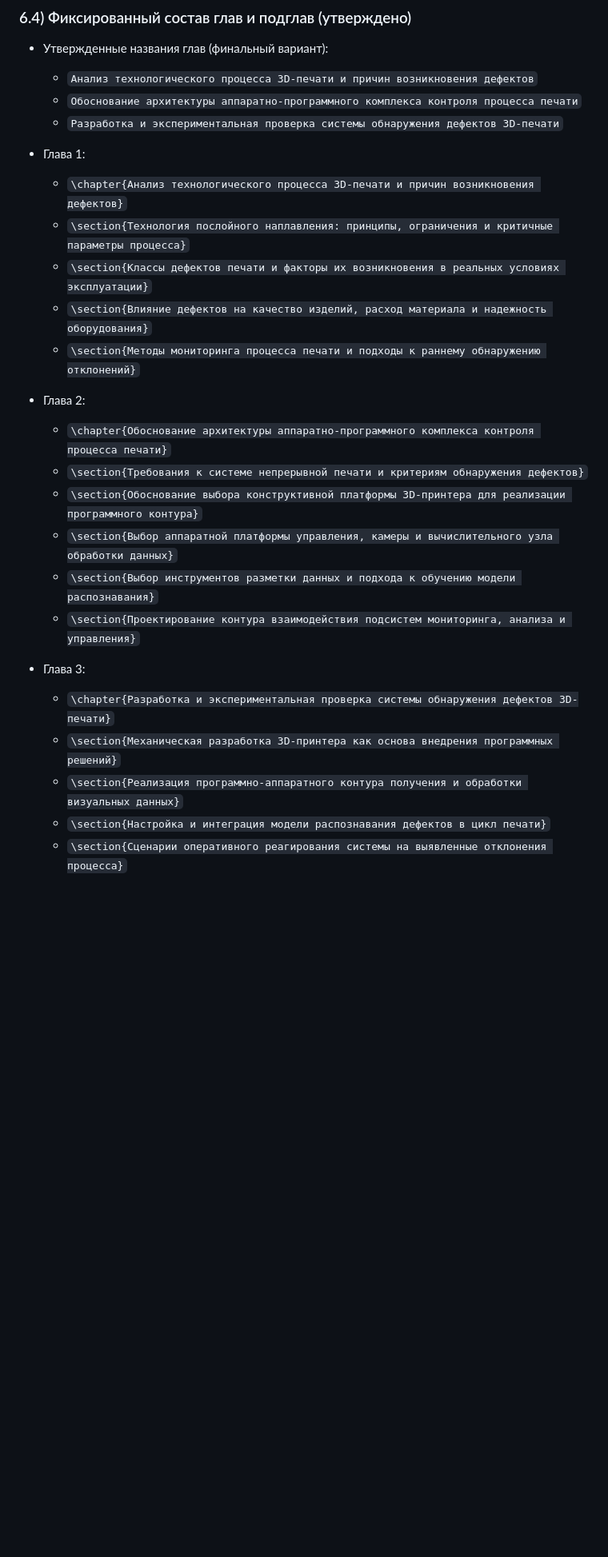
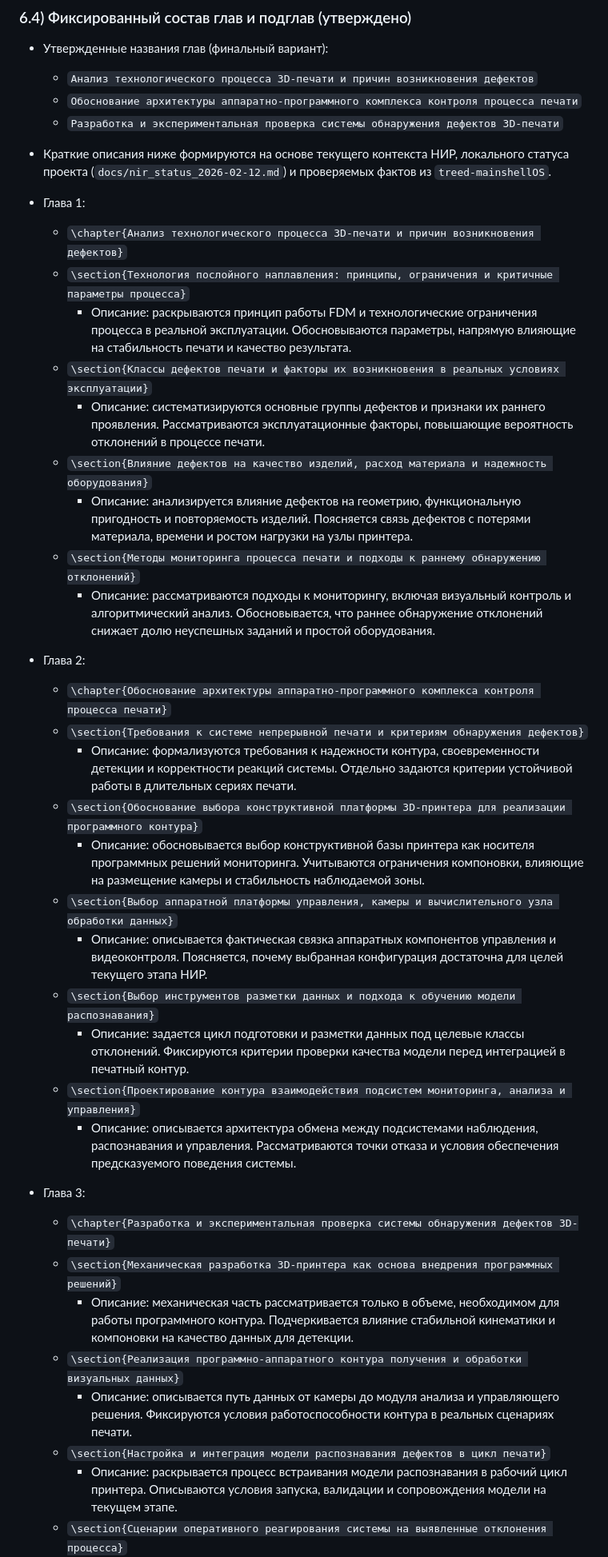
Before and after one commit to Yawllen/Nir2, a Markdown page: AGENTS.md, the part around one of its changes. Shown at 80% size. GitHub-like rendering; blank space fills up the shorter version.

```diff
--- a/AGENTS.md
+++ b/AGENTS.md
@@ -117,24 +117,38 @@
   - `Обоснование архитектуры аппаратно-программного комплекса контроля процесса печати`
   - `Разработка и экспериментальная проверка системы обнаружения дефектов 3D-печати`
 
+- Краткие описания ниже формируются на основе текущего контекста НИР, локального статуса проекта (`docs/nir_status_2026-02-12.md`) и проверяемых фактов из `treed-mainshellOS`.
+
 - Глава 1:
   - `\chapter{Анализ технологического процесса 3D-печати и причин возникновения дефектов}`
   - `\section{Технология послойного наплавления: принципы, ограничения и критичные параметры процесса}`
+    - Описание: раскрываются принцип работы FDM и технологические ограничения процесса в реальной эксплуатации. Обосновываются параметры, напрямую влияющие на стабильность печати и качество результата.
   - `\section{Классы дефектов печати и факторы их возникновения в реальных условиях эксплуатации}`
+    - Описание: систематизируются основные группы дефектов и признаки их раннего проявления. Рассматриваются эксплуатационные факторы, повышающие вероятность отклонений в процессе печати.
   - `\section{Влияние дефектов на качество изделий, расход материала и надежность оборудования}`
+    - Описание: анализируется влияние дефектов на геометрию, функциональную пригодность и повторяемость изделий. Поясняется связь дефектов с потерями материала, времени и ростом нагрузки на узлы принтера.
   - `\section{Методы мониторинга процесса печати и подходы к раннему обнаружению отклонений}`
+    - Описание: рассматриваются подходы к мониторингу, включая визуальный контроль и алгоритмический анализ. Обосновывается, что раннее обнаружение отклонений снижает долю неуспешных заданий и простой оборудования.
 
 - Глава 2:
   - `\chapter{Обоснование архитектуры аппаратно-программного комплекса контроля процесса печати}`
   - `\section{Требования к системе непрерывной печати и критериям обнаружения дефектов}`
+    - Описание: формализуются требования к надежности контура, своевременности детекции и корректности реакций системы. Отдельно задаются критерии устойчивой работы в длительных сериях печати.
   - `\section{Обоснование выбора конструктивной платформы 3D-принтера для реализации программного контура}`
+    - Описание: обосновывается выбор конструктивной базы принтера как носителя программных решений мониторинга. Учитываются ограничения компоновки, влияющие на размещение камеры и стабильность наблюдаемой зоны.
   - `\section{Выбор аппаратной платформы управления, камеры и вычислительного узла обработки данных}`
+    - Описание: описывается фактическая связка аппаратных компонентов управления и видеоконтроля. Поясняется, почему выбранная конфигурация достаточна для целей текущего этапа НИР.
   - `\section{Выбор инструментов разметки данных и подхода к обучению модели распознавания}`
+    - Описание: задается цикл подготовки и разметки данных под целевые классы отклонений. Фиксируются критерии проверки качества модели перед интеграцией в печатный контур.
   - `\section{Проектирование контура взаимодействия подсистем мониторинга, анализа и управления}`
+    - Описание: описывается архитектура обмена между подсистемами наблюдения, распознавания и управления. Рассматриваются точки отказа и условия обеспечения предсказуемого поведения системы.
 
 - Глава 3:
   - `\chapter{Разработка и экспериментальная проверка системы обнаружения дефектов 3D-печати}`
   - `\section{Механическая разработка 3D-принтера как основа внедрения программных решений}`
+    - Описание: механическая часть рассматривается только в объеме, необходимом для работы программного контура. Подчеркивается влияние стабильной кинематики и компоновки на качество данных для детекции.
   - `\section{Реализация программно-аппаратного контура получения и обработки визуальных данных}`
+    - Описание: описывается путь данных от камеры до модуля анализа и управляющего решения. Фиксируются условия работоспособности контура в реальных сценариях печати.
   - `\section{Настройка и интеграция модели распознавания дефектов в цикл печати}`
+    - Описание: раскрывается процесс встраивания модели распознавания в рабочий цикл принтера. Описываются условия запуска, валидации и сопровождения модели на текущем этапе.
   - `\section{Сценарии оперативного реагирования системы на выявленные отклонения процесса}`
```
Also changed, not shown: other parts of AGENTS.md (+2 -0 lines).
